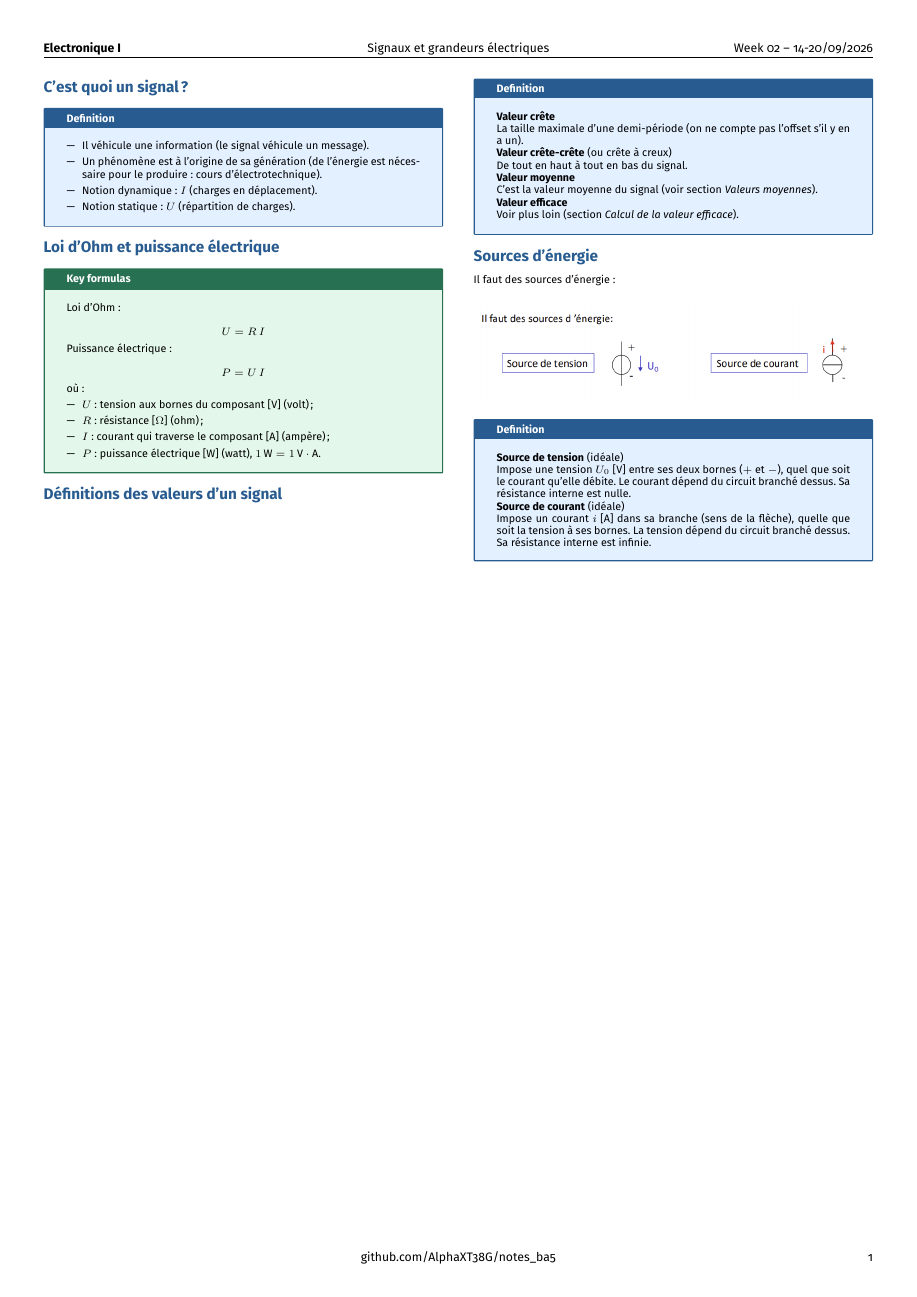
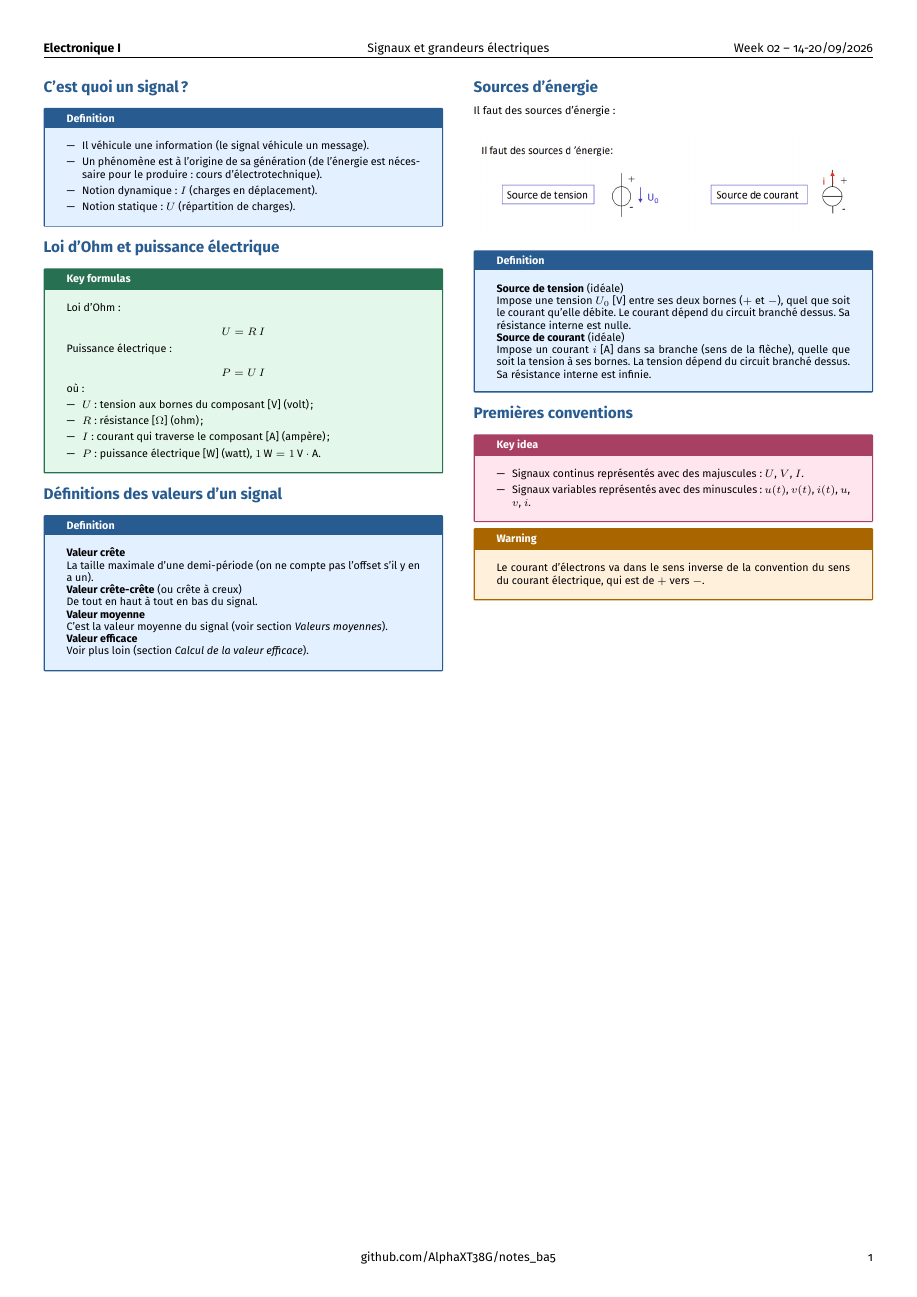
Before and after one commit to AlphaXT38G/notes_ba5, a LaTeX document (elec/week/week02.tex): the whole page. Compiled offline with pdfLaTeX.

Commit message:
feat(elec-week02): first conventions

```diff
--- a/elec/week/week02.tex
+++ b/elec/week/week02.tex
@@ -326,6 +326,30 @@ Impose un courant $i$ [A] dans sa branche (sens de la flèche), quelle que soit
 \end{definition}
 
 
+%=========================================================
+\section{Premières conventions}
+
+
+\begin{important}
+
+\begin{itemize}
+
+\item Signaux continus représentés avec des majuscules : $U$, $V$, $I$.
+
+\item Signaux variables représentés avec des minuscules : $u(t)$, $v(t)$, $i(t)$, $u$, $v$, $i$.
+
+\end{itemize}
+
+\end{important}
+
+
+\begin{warning}
+
+Le courant d'électrons va dans le sens inverse de la convention du sens du courant électrique, qui est de $+$ vers $-$.
+
+\end{warning}
+
+
 \end{multicols}
 
 \end{document}
```
